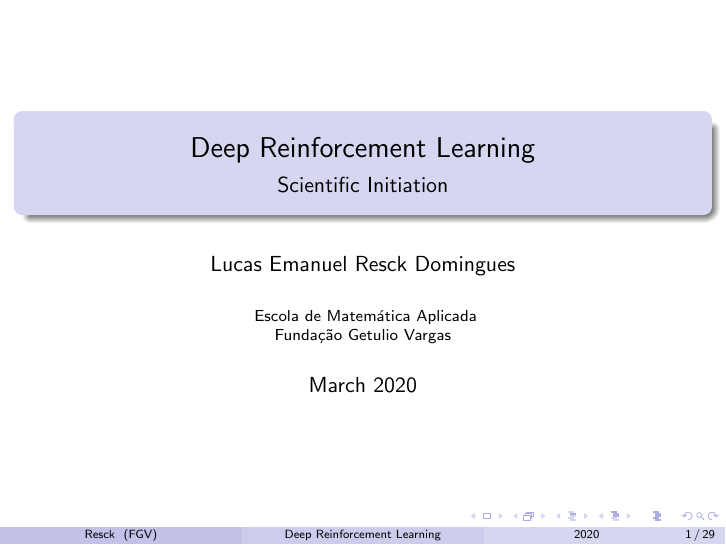
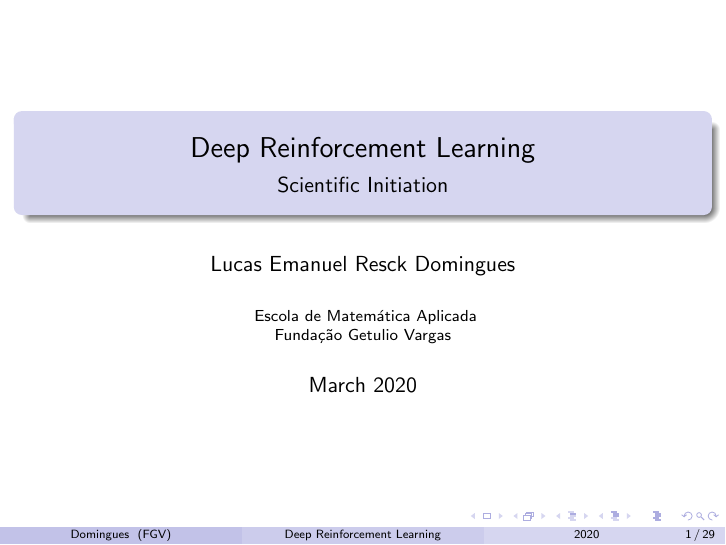
Before and after one commit to visual-ds/deep-reinforcement-learning, LaTeX slides (presentations/partial_presentation.tex): page 1 of 29. Compiled offline with pdfLaTeX.

Commit message:
Fix surname rule

```diff
--- a/presentations/partial_presentation.tex
+++ b/presentations/partial_presentation.tex
@@ -15,7 +15,7 @@
 
 \title[Deep Reinforcement Learning]{Deep Reinforcement Learning}
 \subtitle{Scientific Initiation}
-\author[Resck]{Lucas Emanuel Resck Domingues}
+\author[Domingues]{Lucas Emanuel Resck Domingues}
 \institute[FGV]
 {
   Escola de Matemática Aplicada \\
```
Also changed, not shown: presentations/partial_presentation.pdf.
